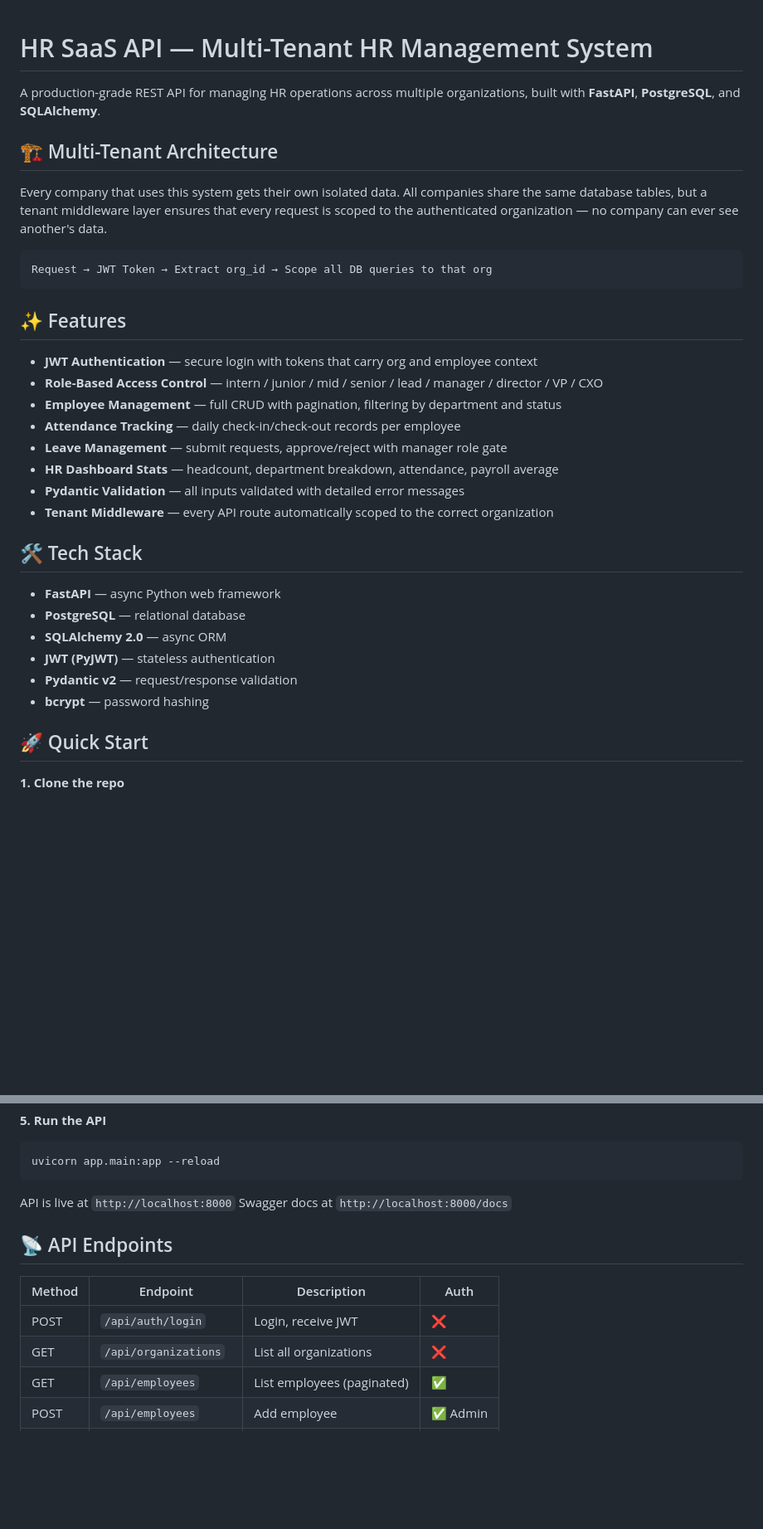
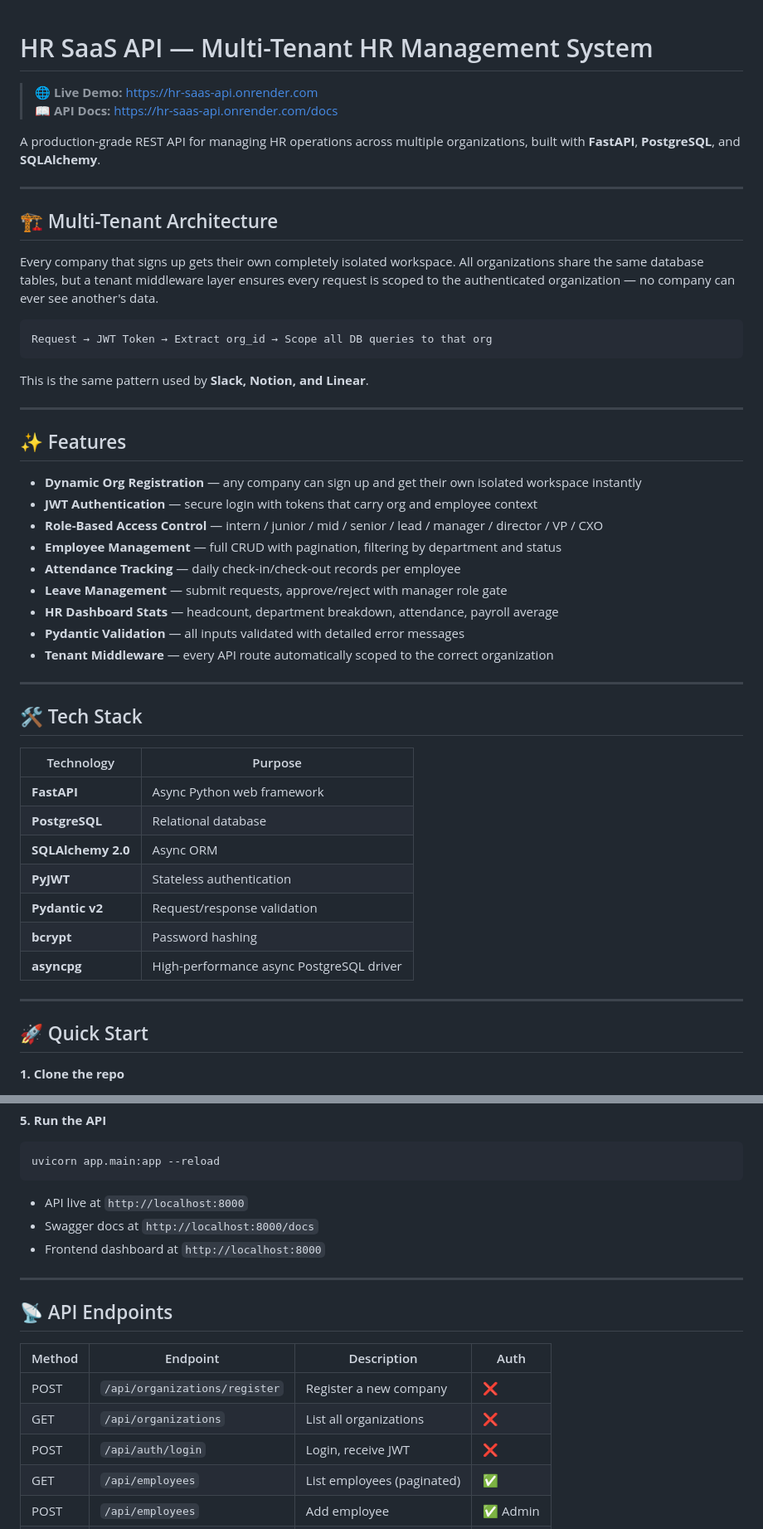
Before and after one commit to SaadkhanBytes/hr-saas-api, a Markdown page: README.md, 2 parts joined by grey strips. Shown at 83% size. Drawn GitHub-style; blank space fills up the shorter version.

````diff
--- a/README.md
+++ b/README.md
@@ -1,17 +1,27 @@
 # HR SaaS API — Multi-Tenant HR Management System
+
+> 🌐 **Live Demo:** https://hr-saas-api.onrender.com
+> 📖 **API Docs:** https://hr-saas-api.onrender.com/docs
 
 A production-grade REST API for managing HR operations across multiple organizations, built with **FastAPI**, **PostgreSQL**, and **SQLAlchemy**.
 
+---
+
 ## 🏗️ Multi-Tenant Architecture
 
-Every company that uses this system gets their own isolated data. All companies share the same database tables, but a tenant middleware layer ensures that every request is scoped to the authenticated organization — no company can ever see another's data.
+Every company that signs up gets their own completely isolated workspace. All organizations share the same database tables, but a tenant middleware layer ensures every request is scoped to the authenticated organization — no company can ever see another's data.
 
 ```
 Request → JWT Token → Extract org_id → Scope all DB queries to that org
 ```
 
+This is the same pattern used by **Slack, Notion, and Linear**.
+
+---
+
 ## ✨ Features
 
+- **Dynamic Org Registration** — any company can sign up and get their own isolated workspace instantly
 - **JWT Authentication** — secure login with tokens that carry org and employee context
 - **Role-Based Access Control** — intern / junior / mid / senior / lead / manager / director / VP / CXO
 - **Employee Management** — full CRUD with pagination, filtering by department and status
@@ -21,14 +31,21 @@ Request → JWT Token → Extract org_id → Scope all DB queries to that org
 - **Pydantic Validation** — all inputs validated with detailed error messages
 - **Tenant Middleware** — every API route automatically scoped to the correct organization
 
+---
+
 ## 🛠️ Tech Stack
 
-- **FastAPI** — async Python web framework
-- **PostgreSQL** — relational database
-- **SQLAlchemy 2.0** — async ORM
-- **JWT (PyJWT)** — stateless authentication
-- **Pydantic v2** — request/response validation
-- **bcrypt** — password hashing
+| Technology | Purpose |
+|---|---|
+| **FastAPI** | Async Python web framework |
+| **PostgreSQL** | Relational database |
+| **SQLAlchemy 2.0** | Async ORM |
+| **PyJWT** | Stateless authentication |
+| **Pydantic v2** | Request/response validation |
+| **bcrypt** | Password hashing |
+| **asyncpg** | High-performance async PostgreSQL driver |
+
+---
 
 ## 🚀 Quick Start
 
@@ -59,15 +76,19 @@ python create_db.py
 uvicorn app.main:app --reload
 ```
 
-API is live at `http://localhost:8000`
-Swagger docs at `http://localhost:8000/docs`
+- API live at `http://localhost:8000`
+- Swagger docs at `http://localhost:8000/docs`
+- Frontend dashboard at `http://localhost:8000`
+
+---
 
 ## 📡 API Endpoints
 
 | Method | Endpoint | Description | Auth |
 |--------|----------|-------------|------|
+| POST | `/api/organizations/register` | Register a new company | ❌ |
+| GET | `/api/organizations` | List all organizations | ❌ |
 | POST | `/api/auth/login` | Login, receive JWT | ❌ |
-| GET | `/api/organizations` | List all organizations | ❌ |
 | GET | `/api/employees` | List employees (paginated) | ✅ |
 | POST | `/api/employees` | Add employee | ✅ Admin |
 | PUT | `/api/employees/{id}` | Update employee | ✅ Admin |
````
Also changed, not shown: other parts of README.md (+57 -12 lines).
